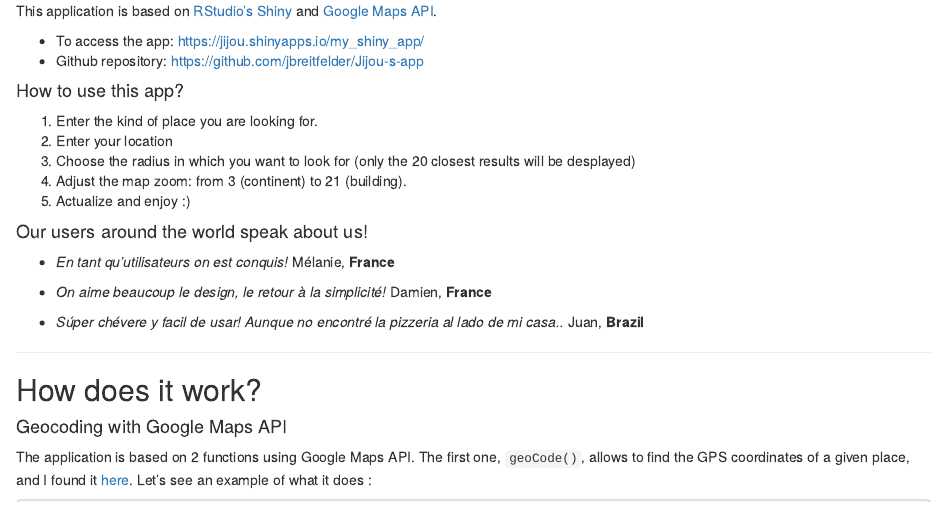
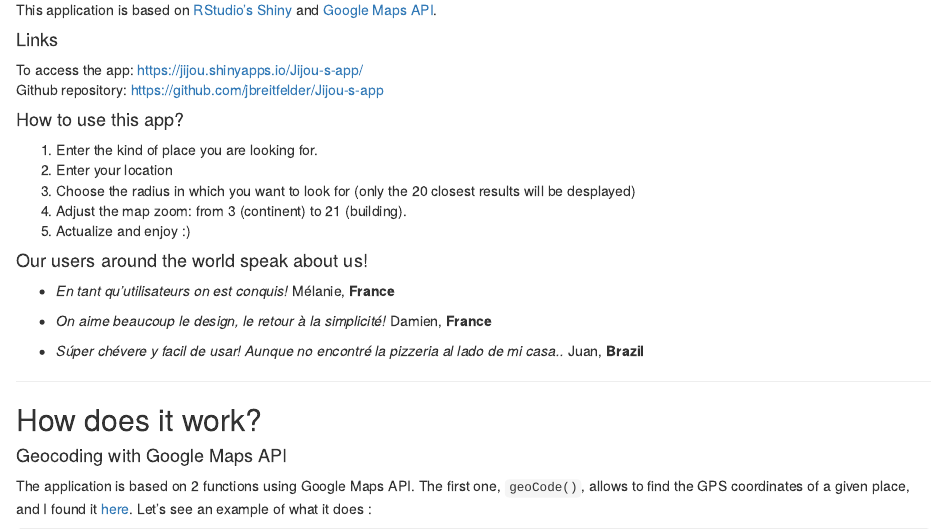
Before and after one commit to jbreitfelder/Jijou-s-app, an R Markdown document (documentation.Rmd): the page in a window 1100 px wide, from 390 px down before the commit and from 410 px down after it, so that both start at the same text. Rendered offline with R 4.5, knitr and Pandoc, with nearby package versions; some code elsewhere in the file could not run offline.

Commit message:
small modifications
small modifications

```diff
--- a/documentation.Rmd
+++ b/documentation.Rmd
@@ -17,8 +18,10 @@ include_graphics("logos.pdf")
 
 This application is based on [RStudio's Shiny](http://shiny.rstudio.com) and [Google Maps API](https://developers.google.com/maps/).
 
-* To access the app: <https://jijou.shinyapps.io/my_shiny_app/>
-* Github repository: <https://github.com/jbreitfelder/Jijou-s-app>
+#### Links
+
+To access the app: <https://jijou.shinyapps.io/Jijou-s-app/>
+Github repository: <https://github.com/jbreitfelder/Jijou-s-app>
 
 #### How to use this app?
 
```
Also changed, not shown: README.html (added), README.md, documentation.Rmd (3 more changed lines).
